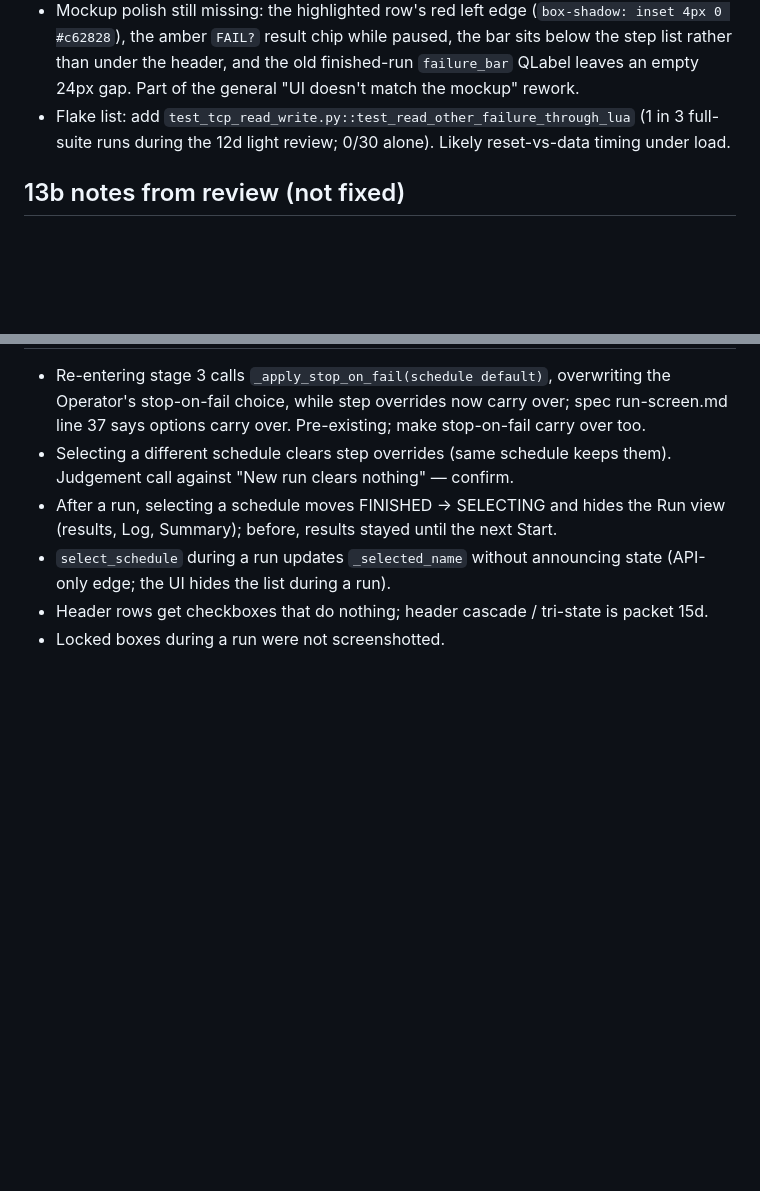
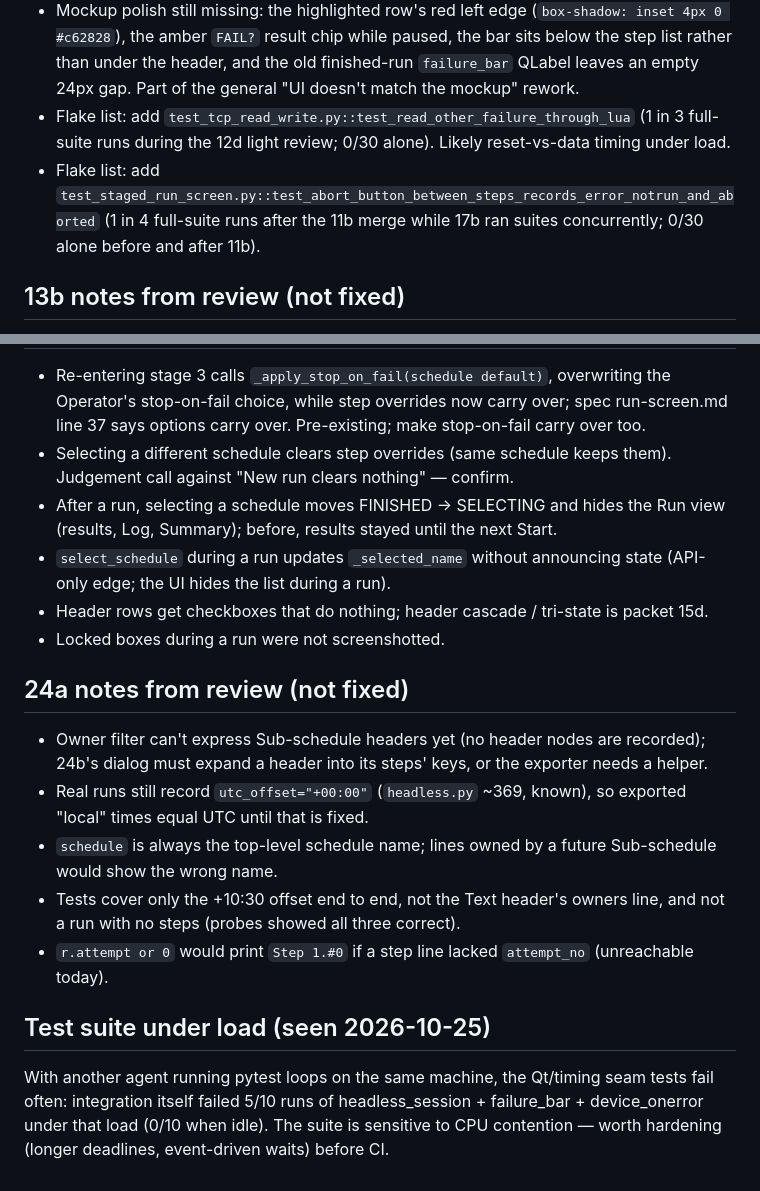
Before and after one commit to vk5as/ate-local-temp, a Markdown page: .scratch/ate-v1/review-notes.md, 2 parts joined by grey strips. GitHub-like rendering; blank space fills up the shorter version.

Commit message:
review notes: 24a leftovers, suite sensitivity to load
Co-Authored-By: Claude Opus 5.5 <noreply@anthropic.com>

```diff
--- a/.scratch/ate-v1/review-notes.md
+++ b/.scratch/ate-v1/review-notes.md
@@ -56,6 +56,7 @@ Pre-existing, not 16b: roughly 1 full-suite run in 8 fails one Qt test, a differ
 - `RunEngine.choose()` silently ignores a choice when nothing is pending; its docstring (and the session's) says it raises.
 - Mockup polish still missing: the highlighted row's red left edge (`box-shadow: inset 4px 0 #c62828`), the amber `FAIL?` result chip while paused, the bar sits below the step list rather than under the header, and the old finished-run `failure_bar` QLabel leaves an empty 24px gap. Part of the general "UI doesn't match the mockup" rework.
 - Flake list: add `test_tcp_read_write.py::test_read_other_failure_through_lua` (1 in 3 full-suite runs during the 12d light review; 0/30 alone). Likely reset-vs-data timing under load.
+- Flake list: add `test_staged_run_screen.py::test_abort_button_between_steps_records_error_notrun_and_aborted` (1 in 4 full-suite runs after the 11b merge while 17b ran suites concurrently; 0/30 alone before and after 11b).
 
 ## 13b notes from review (not fixed)
 
@@ -96,3 +97,15 @@ Pre-existing, not 16b: roughly 1 full-suite run in 8 fails one Qt test, a differ
 - `select_schedule` during a run updates `_selected_name` without announcing state (API-only edge; the UI hides the list during a run).
 - Header rows get checkboxes that do nothing; header cascade / tri-state is packet 15d.
 - Locked boxes during a run were not screenshotted.
+
+## 24a notes from review (not fixed)
+
+- Owner filter can't express Sub-schedule headers yet (no header nodes are recorded); 24b's dialog must expand a header into its steps' keys, or the exporter needs a helper.
+- Real runs still record `utc_offset="+00:00"` (`headless.py` ~369, known), so exported "local" times equal UTC until that is fixed.
+- `schedule` is always the top-level schedule name; lines owned by a future Sub-schedule would show the wrong name.
+- Tests cover only the +10:30 offset end to end, not the Text header's owners line, and not a run with no steps (probes showed all three correct).
+- `r.attempt or 0` would print `Step 1.#0` if a step line lacked `attempt_no` (unreachable today).
+
+## Test suite under load (seen 2026-10-25)
+
+With another agent running pytest loops on the same machine, the Qt/timing seam tests fail often: integration itself failed 5/10 runs of headless_session + failure_bar + device_onerror under that load (0/10 when idle). The suite is sensitive to CPU contention — worth hardening (longer deadlines, event-driven waits) before CI.
```
